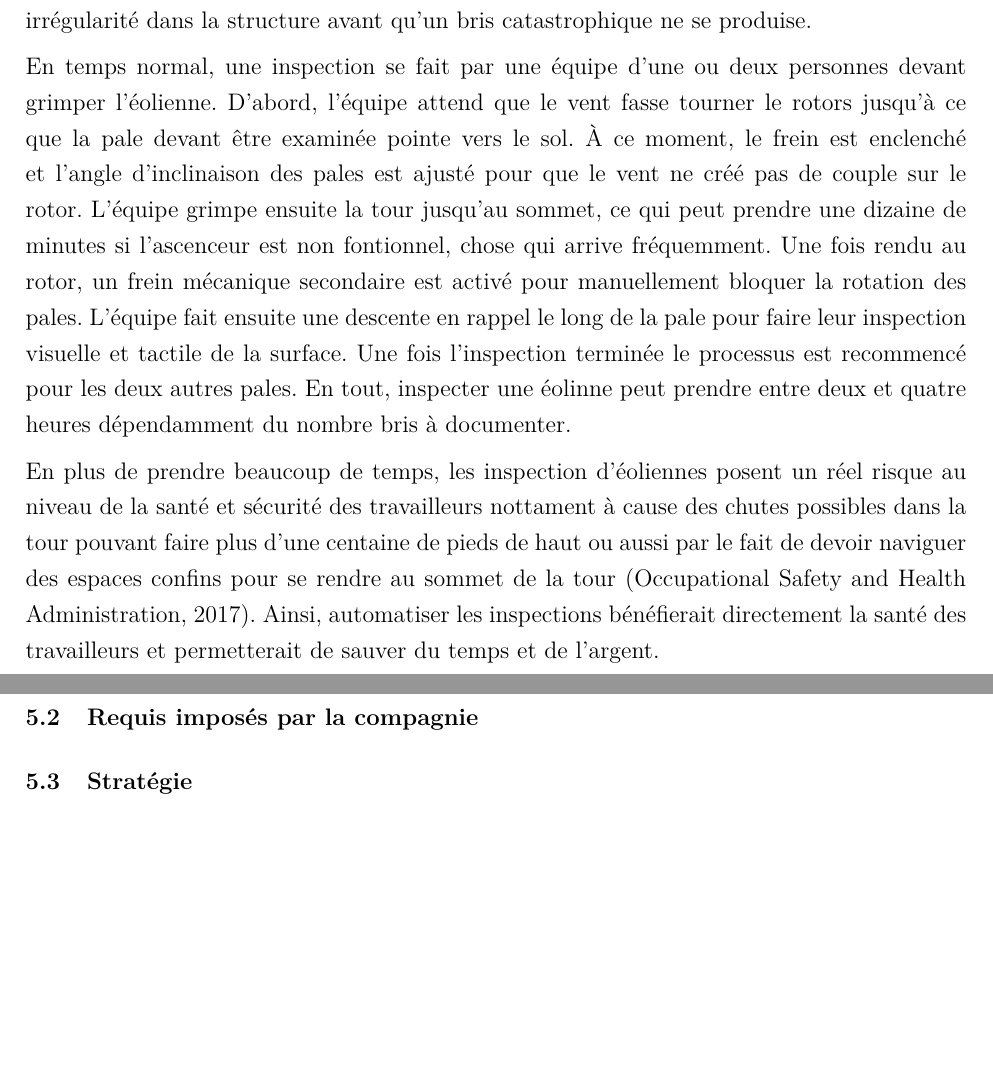
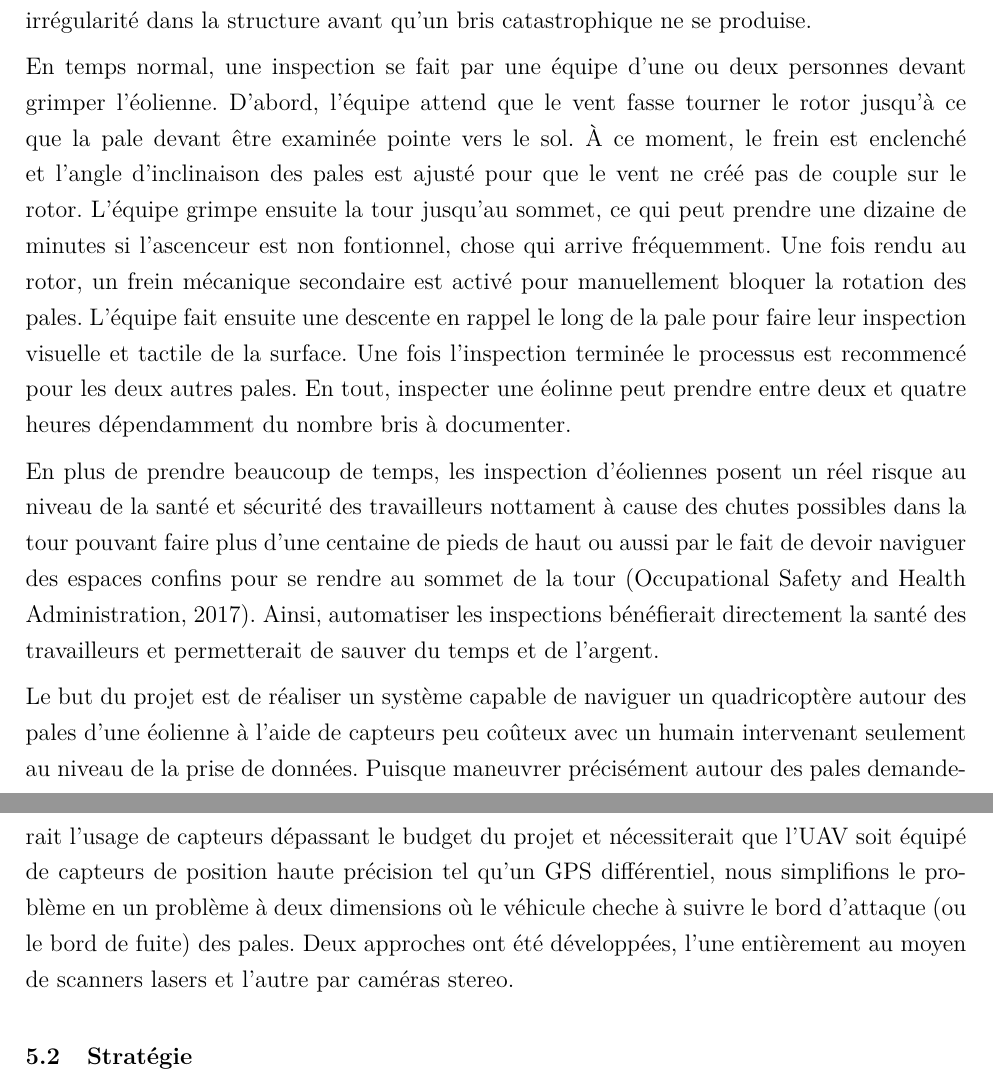
Before and after one commit to andre-nguyen/thesis, a LaTeX book (fr/Document.tex, which reads fr/7-Theme3.tex): two parts of pages 24 and 25 of 32, joined at a grey line, cut so that both start at the same text, the shorter picture padded with empty space. Compiled offline with pdfLaTeX.

Commit message:
small changes

```diff
--- a/fr/7-Theme3.tex
+++ b/fr/7-Theme3.tex
@@ -7,11 +7,11 @@ Dans ce chapitre nous traitons du projet de l'automatisation d'inspection d'éol
 
 Les éoliennes doivent régulièrement être inspectées pour détecter et réparer le plus tôt possible des failles structurelles sur leurs pales qui peuvent apparaître avec le temps dû aux intempéries ou même quand elles sont frappées par la foudre. La peinture recouvrant celles-cis étant moins élastique que le composite de fibre de verre dont elles sont construites, un défaut structurel se manifeste inévitablement à la surface de la pale sous la forme de craques ou de trous. C'est pourquoi une inspection visuelle doit être régulièrement faite pour déceler et réparer toute irrégularité dans la structure avant qu'un bris catastrophique ne se produise.
 
-En temps normal, une inspection se fait par une équipe d'une ou deux personnes devant grimper l'éolienne. D'abord, l'équipe attend que le vent fasse tourner le rotors jusqu'à ce que la pale devant être examinée pointe vers le sol. À ce moment, le frein est enclenché et l'angle d'inclinaison des pales est ajusté pour que le vent ne créé pas de couple sur le rotor. L'équipe grimpe ensuite la tour jusqu'au sommet, ce qui peut prendre une dizaine de minutes si l'ascenceur est non fontionnel, chose qui arrive fréquemment. Une fois rendu au rotor, un frein mécanique secondaire est activé pour manuellement bloquer la rotation des pales. L'équipe fait ensuite une descente en rappel le long de la pale pour faire leur inspection visuelle et tactile de la surface. Une fois l'inspection terminée le processus est recommencé pour les deux autres pales. En tout, inspecter une éolinne peut prendre entre deux et quatre heures dépendamment du nombre bris à documenter.
+En temps normal, une inspection se fait par une équipe d'une ou deux personnes devant grimper l'éolienne. D'abord, l'équipe attend que le vent fasse tourner le rotor jusqu'à ce que la pale devant être examinée pointe vers le sol. À ce moment, le frein est enclenché et l'angle d'inclinaison des pales est ajusté pour que le vent ne créé pas de couple sur le rotor. L'équipe grimpe ensuite la tour jusqu'au sommet, ce qui peut prendre une dizaine de minutes si l'ascenceur est non fontionnel, chose qui arrive fréquemment. Une fois rendu au rotor, un frein mécanique secondaire est activé pour manuellement bloquer la rotation des pales. L'équipe fait ensuite une descente en rappel le long de la pale pour faire leur inspection visuelle et tactile de la surface. Une fois l'inspection terminée le processus est recommencé pour les deux autres pales. En tout, inspecter une éolinne peut prendre entre deux et quatre heures dépendamment du nombre bris à documenter.
 
 En plus de prendre beaucoup de temps, les inspection d'éoliennes posent un réel risque au niveau de la santé et sécurité des travailleurs nottament à cause des chutes possibles dans la tour pouvant faire plus d'une centaine de pieds de haut ou aussi par le fait de devoir naviguer des espaces confins pour se rendre au sommet de la tour \citep{Osha2017}. Ainsi, automatiser les inspections bénéfierait directement la santé des travailleurs et permetterait de sauver du temps et de l'argent.
 
-\section{Requis imposés par la compagnie}
+Le but du projet est de réaliser un système capable de naviguer un quadricoptère autour des pales d'une éolienne à l'aide de capteurs peu coûteux avec un humain intervenant seulement au niveau de la prise de données. Puisque maneuvrer précisément autour des pales demanderait l'usage de capteurs dépassant le budget du projet et nécessiterait que l'UAV soit équipé de capteurs de position haute précision tel qu'un GPS différentiel, nous simplifions le problème en un problème à deux dimensions où le véhicule cheche à suivre le bord d'attaque (ou le bord de fuite) des pales. Deux approches ont été développées, l'une entièrement au moyen de scanners lasers et l'autre par caméras stereo.
 
 \section{Stratégie}
 
```
Also changed, not shown: fr/6-Revue_litterature.tex (line endings or trailing spaces).
